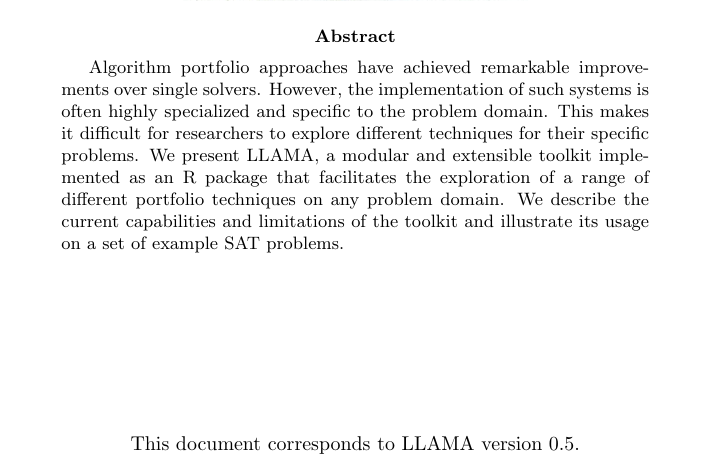
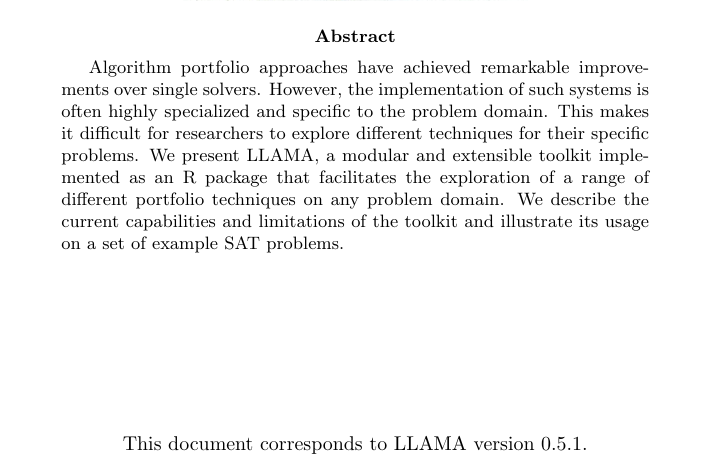
Before and after one commit to haniyeka/llama-mlr3, a LaTeX paper (manual/llama.tex): part of page 1 of 32, cut so that both start at the same text. Compiled offline with pdfLaTeX.

Commit message:
correct version number

```diff
--- a/manual/llama.tex
+++ b/manual/llama.tex
@@ -39,7 +39,7 @@ illustrate its usage on a set of example SAT problems.
 \vspace*{\stretch{1}}
 
 \begin{center}
-This document corresponds to LLAMA version 0.5.
+This document corresponds to LLAMA version 0.5.1.
 \end{center}
 
 \end{titlepage}
```
Also changed, not shown: manual/llama.pdf.
